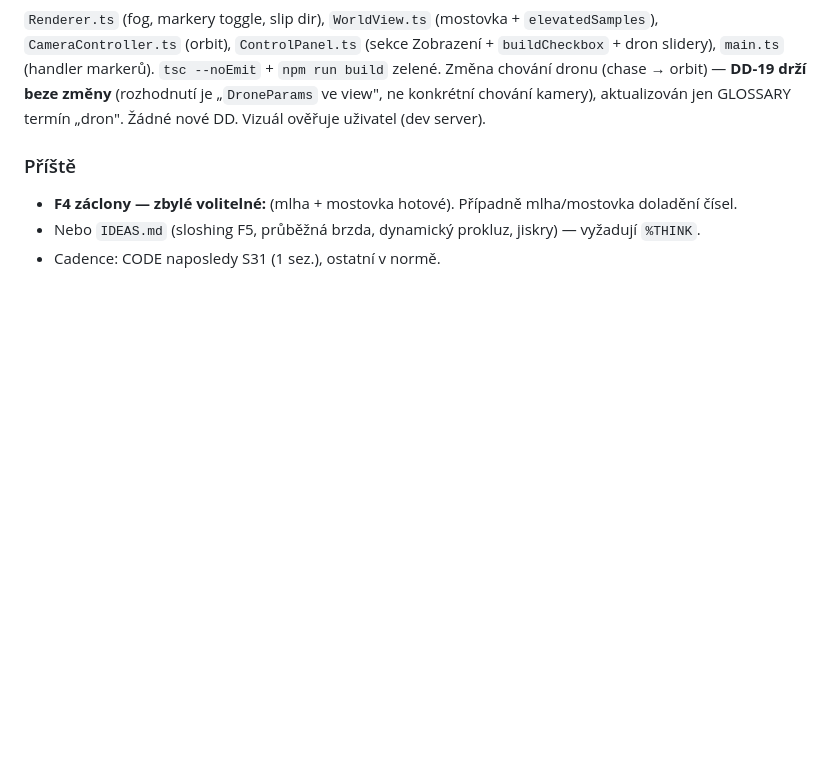
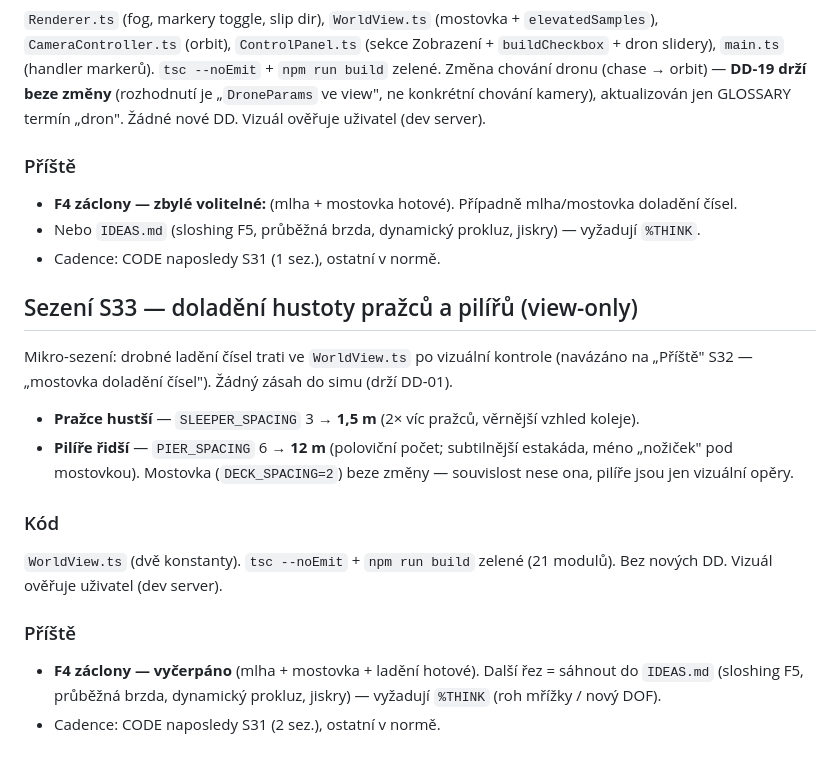
Before and after one commit to mrklas69/TrainsLab, a Markdown page: docs/diary/2026-06-02.md, the part around the change. GitHub-like rendering; blank space fills up the shorter version.

Commit message:
docs(session): 2026-06-02 [33] — doladění hustoty pražců + pilířů (view-only)
Co-Authored-By: Claude Opus 4.8 (1M context) <noreply@anthropic.com>

```diff
--- a/docs/diary/2026-06-02.md
+++ b/docs/diary/2026-06-02.md
@@ -125,3 +125,24 @@ aktualizován jen GLOSSARY termín „dron". Žádné nové DD. Vizuál ověřuj
 - **F4 záclony — zbylé volitelné:** (mlha + mostovka hotové). Případně mlha/mostovka doladění čísel.
 - Nebo `IDEAS.md` (sloshing F5, průběžná brzda, dynamický prokluz, jiskry) — vyžadují `%THINK`.
 - Cadence: CODE naposledy S31 (1 sez.), ostatní v normě.
+
+## Sezení S33 — doladění hustoty pražců a pilířů (view-only)
+
+Mikro-sezení: drobné ladění čísel trati ve `WorldView.ts` po vizuální kontrole (navázáno na
+„Příště" S32 — „mostovka doladění čísel"). Žádný zásah do simu (drží DD-01).
+
+- **Pražce hustší** — `SLEEPER_SPACING` 3 → **1,5 m** (2× víc pražců, věrnější vzhled koleje).
+- **Pilíře řidší** — `PIER_SPACING` 6 → **12 m** (poloviční počet; subtilnější estakáda, méno
+  „nožiček" pod mostovkou). Mostovka (`DECK_SPACING=2`) beze změny — souvislost nese ona, pilíře
+  jsou jen vizuální opěry.
+
+### Kód
+
+`WorldView.ts` (dvě konstanty). `tsc --noEmit` + `npm run build` zelené (21 modulů). Bez nových DD.
+Vizuál ověřuje uživatel (dev server).
+
+### Příště
+
+- **F4 záclony — vyčerpáno** (mlha + mostovka + ladění hotové). Další řez = sáhnout do `IDEAS.md`
+  (sloshing F5, průběžná brzda, dynamický prokluz, jiskry) — vyžadují `%THINK` (roh mřížky / nový DOF).
+- Cadence: CODE naposledy S31 (2 sez.), ostatní v normě.
```
Also changed, not shown: docs/DIARY.md (+1 -0 lines).
